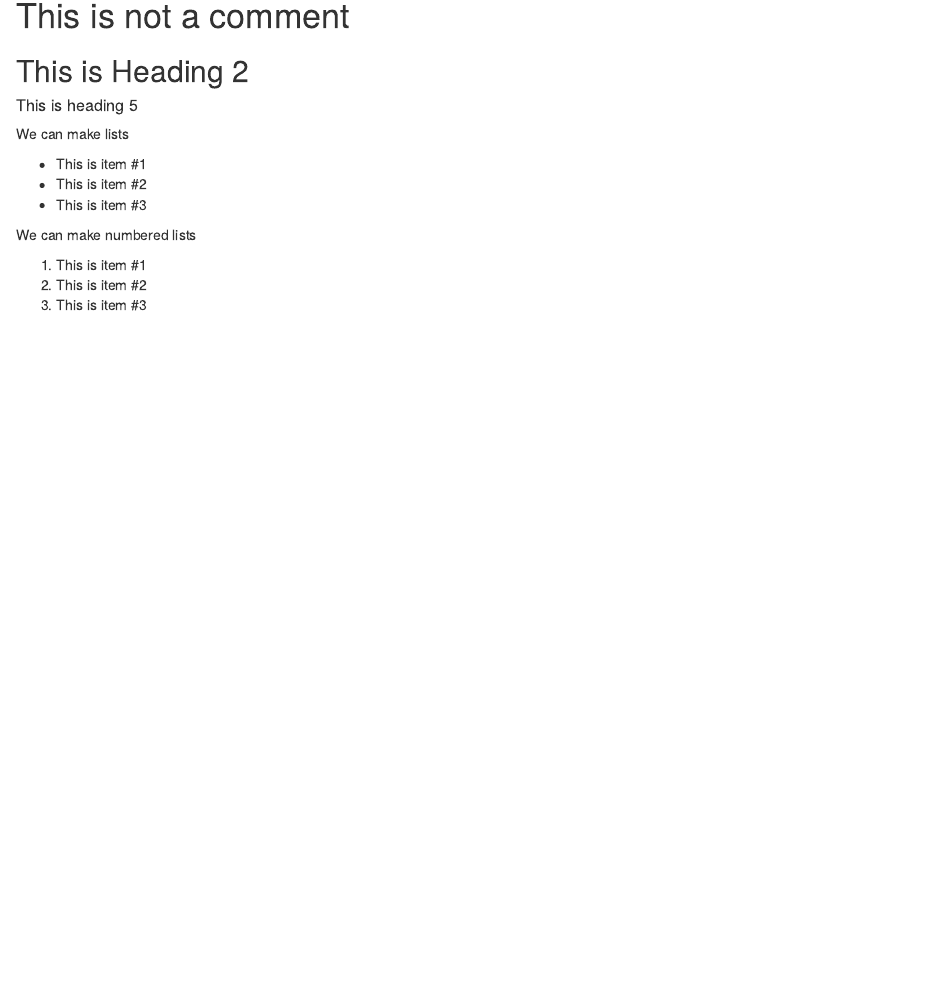
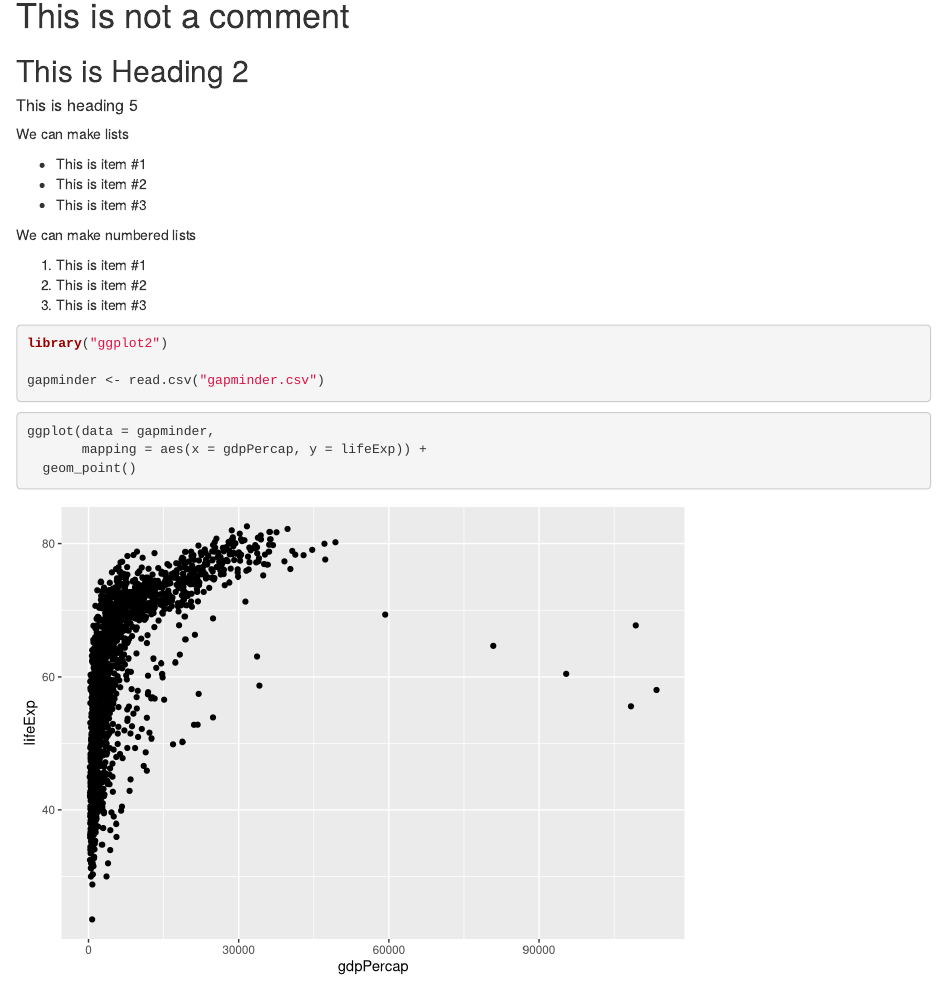
Before and after one commit to giavoll01/ubds_r_workshop_2026, an R Markdown document (analysis/data/My_report_knit_r.Rmd): the page in a window 1100 px wide, from 210 px down. Rendered offline with R 4.5, knitr and Pandoc, with nearby package versions.

Commit message:
Finished My_report!

````diff
--- a/analysis/data/My_report_knit_r.Rmd
+++ b/analysis/data/My_report_knit_r.Rmd
@@ -26,3 +26,15 @@ We can make numbered lists
 1.  This is item #1
 2.  This is item #2
 3.  This is item #3
+
+```{r load_data}
+library("ggplot2")
+
+gapminder <- read.csv("gapminder.csv")
+```
+
+```{r plot}
+ggplot(data = gapminder,
+       mapping = aes(x = gdpPercap, y = lifeExp)) +
+  geom_point()
+```
````
Also changed, not shown: analysis/data/My_report_knit_r.html (added).
